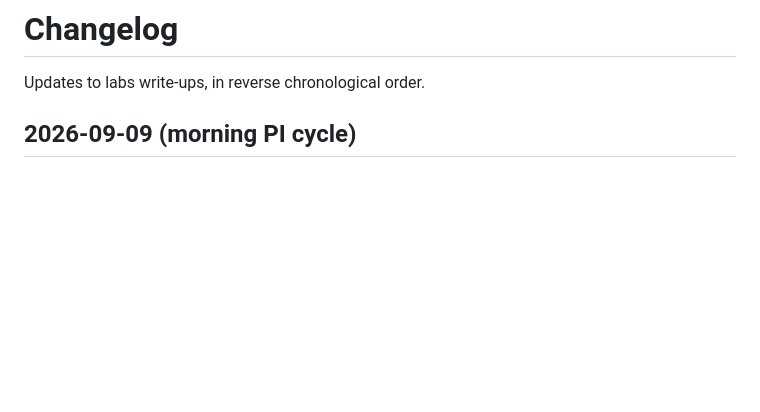
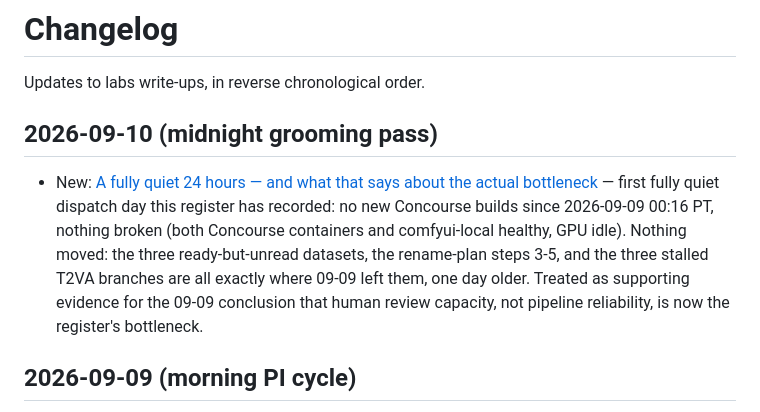
Before and after one commit to gavmor/regular-labs, a Markdown page: src/changelog.md, the part around the change. GitHub-like rendering; blank space fills up the shorter version.

```diff
--- a/src/changelog.md
+++ b/src/changelog.md
@@ -10,6 +10,16 @@ language: en-us
 -->
 
 Updates to labs write-ups, in reverse chronological order.
+
+## 2026-09-10 (midnight grooming pass)
+
+- New: [A fully quiet 24 hours — and what that says about the actual bottleneck](2026-09-10-quiet-register-night.html)
+  — first fully quiet dispatch day this register has recorded: no new Concourse builds
+  since 2026-09-09 00:16 PT, nothing broken (both Concourse containers and comfyui-local
+  healthy, GPU idle). Nothing moved: the three ready-but-unread datasets, the rename-plan
+  steps 3-5, and the three stalled T2VA branches are all exactly where 09-09 left them,
+  one day older. Treated as supporting evidence for the 09-09 conclusion that human review
+  capacity, not pipeline reliability, is now the register's bottleneck.
 
 ## 2026-09-09 (morning PI cycle)
 
```
Also changed, not shown: src/2026-09-10-quiet-register-night.md (added, +77 -0 lines), src/index.md (+1 -0 lines).
